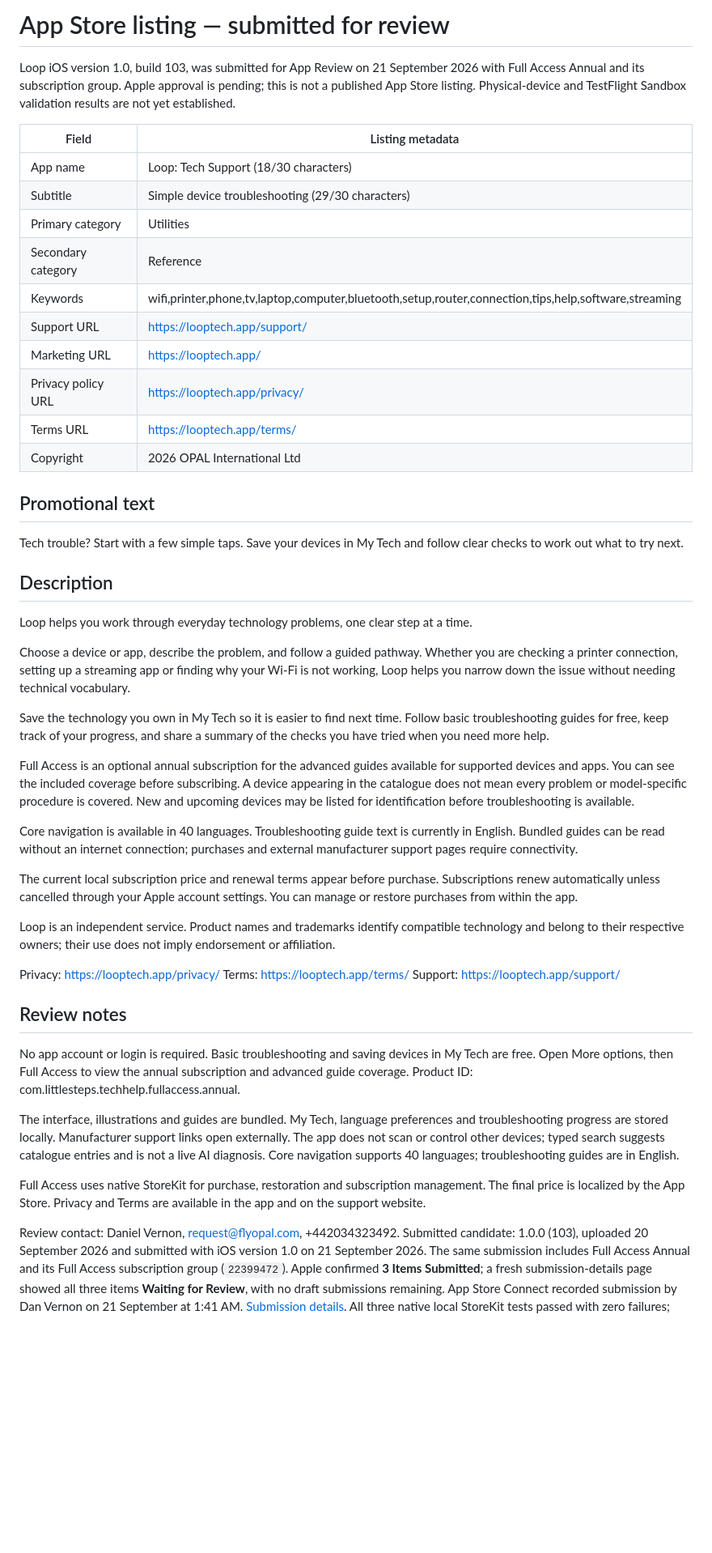
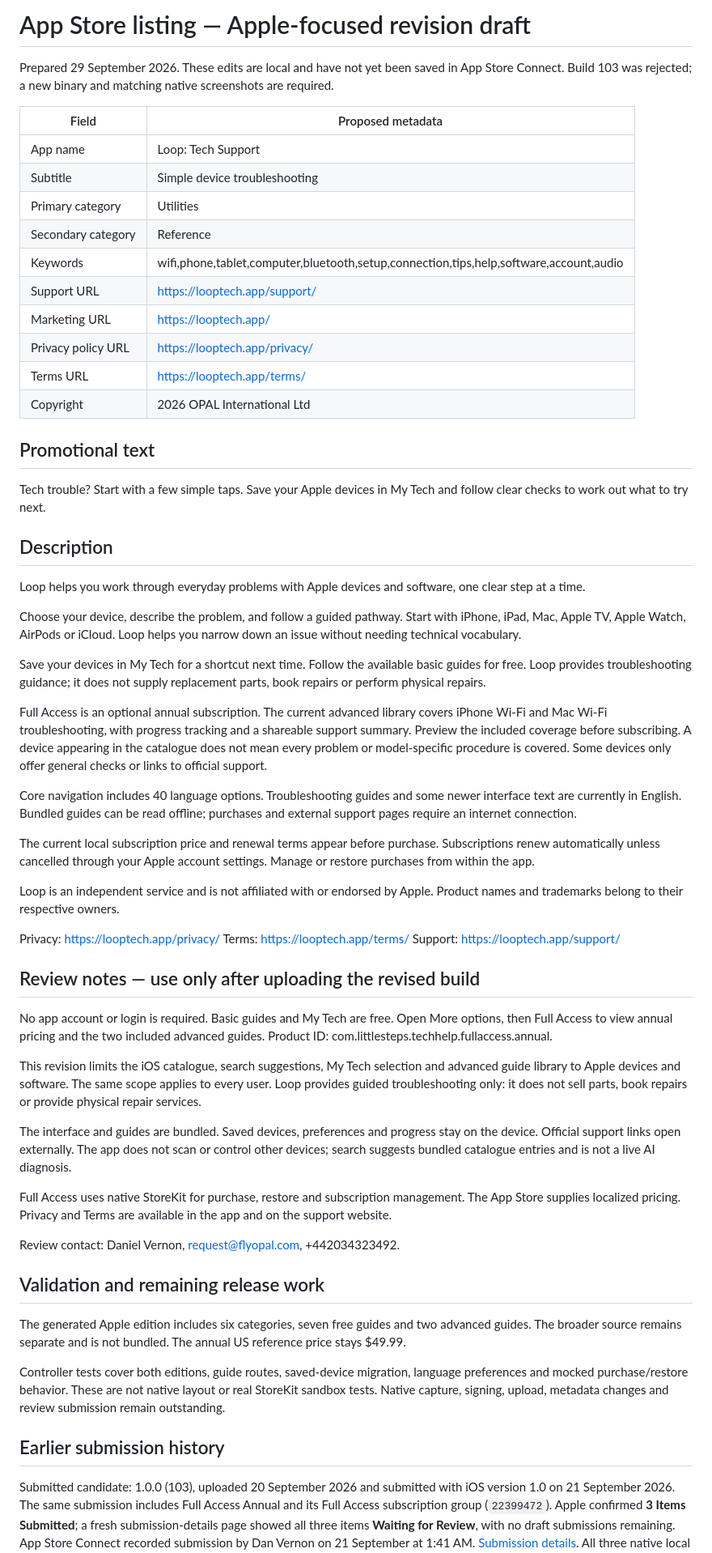
Before and after one commit to airloopal/loop, a Markdown page: docs/app-store-listing.md, the part around one of its changes. Shown at 81% size. Drawn GitHub-style; blank space fills up the shorter version.

Commit message:
Document Apple-focused review scope and remaining release checks

```diff
--- a/docs/app-store-listing.md
+++ b/docs/app-store-listing.md
@@ -1,14 +1,14 @@
-# App Store listing — submitted for review
+# App Store listing — Apple-focused revision draft
 
-Loop iOS version 1.0, build 103, was submitted for App Review on 21 September 2026 with Full Access Annual and its subscription group. Apple approval is pending; this is not a published App Store listing. Physical-device and TestFlight Sandbox validation results are not yet established.
+Prepared 29 September 2026. These edits are local and have not yet been saved in App Store Connect. Build 103 was rejected; a new binary and matching native screenshots are required.
 
-| Field | Listing metadata |
+| Field | Proposed metadata |
 |---|---|
-| App name | Loop: Tech Support (18/30 characters) |
-| Subtitle | Simple device troubleshooting (29/30 characters) |
+| App name | Loop: Tech Support |
+| Subtitle | Simple device troubleshooting |
 | Primary category | Utilities |
 | Secondary category | Reference |
-| Keywords | wifi,printer,phone,tv,laptop,computer,bluetooth,setup,router,connection,tips,help,software,streaming |
+| Keywords | wifi,phone,tablet,computer,bluetooth,setup,connection,tips,help,software,account,audio |
 | Support URL | https://looptech.app/support/ |
 | Marketing URL | https://looptech.app/ |
 | Privacy policy URL | https://looptech.app/privacy/ |
@@ -17,37 +17,48 @@ Loop iOS version 1.0, build 103, was submitted for App Review on 21 September 20
 
 ## Promotional text
 
-Tech trouble? Start with a few simple taps. Save your devices in My Tech and follow clear checks to work out what to try next.
+Tech trouble? Start with a few simple taps. Save your Apple devices in My Tech and follow clear checks to work out what to try next.
 
 ## Description
 
-Loop helps you work through everyday technology problems, one clear step at a time.
+Loop helps you work through everyday problems with Apple devices and software, one clear step at a time.
 
-Choose a device or app, describe the problem, and follow a guided pathway. Whether you are checking a printer connection, setting up a streaming app or finding why your Wi-Fi is not working, Loop helps you narrow down the issue without needing technical vocabulary.
+Choose your device, describe the problem, and follow a guided pathway. Start with iPhone, iPad, Mac, Apple TV, Apple Watch, AirPods or iCloud. Loop helps you narrow down an issue without needing technical vocabulary.
 
-Save the technology you own in My Tech so it is easier to find next time. Follow basic troubleshooting guides for free, keep track of your progress, and share a summary of the checks you have tried when you need more help.
+Save your devices in My Tech for a shortcut next time. Follow the available basic guides for free. Loop provides troubleshooting guidance; it does not supply replacement parts, book repairs or perform physical repairs.
 
-Full Access is an optional annual subscription for the advanced guides available for supported devices and apps. You can see the included coverage before subscribing. A device appearing in the catalogue does not mean every problem or model-specific procedure is covered. New and upcoming devices may be listed for identification before troubleshooting is available.
+Full Access is an optional annual subscription. The current advanced library covers iPhone Wi-Fi and Mac Wi-Fi troubleshooting, with progress tracking and a shareable support summary. Preview the included coverage before subscribing. A device appearing in the catalogue does not mean every problem or model-specific procedure is covered. Some devices only offer general checks or links to official support.
 
-Core navigation is available in 40 languages. Troubleshooting guide text is currently in English. Bundled guides can be read without an internet connection; purchases and external manufacturer support pages require connectivity.
+Core navigation includes 40 language options. Troubleshooting guides and some newer interface text are currently in English. Bundled guides can be read offline; purchases and external support pages require an internet connection.
 
-The current local subscription price and renewal terms appear before purchase. Subscriptions renew automatically unless cancelled through your Apple account settings. You can manage or restore purchases from within the app.
+The current local subscription price and renewal terms appear before purchase. Subscriptions renew automatically unless cancelled through your Apple account settings. Manage or restore purchases from within the app.
 
-Loop is an independent service. Product names and trademarks identify compatible technology and belong to their respective owners; their use does not imply endorsement or affiliation.
+Loop is an independent service and is not affiliated with or endorsed by Apple. Product names and trademarks belong to their respective owners.
 
 Privacy: https://looptech.app/privacy/
 Terms: https://looptech.app/terms/
 Support: https://looptech.app/support/
 
-## Review notes
+## Review notes — use only after uploading the revised build
 
-No app account or login is required. Basic troubleshooting and saving devices in My Tech are free. Open More options, then Full Access to view the annual subscription and advanced guide coverage. Product ID: com.littlesteps.techhelp.fullaccess.annual.
+No app account or login is required. Basic guides and My Tech are free. Open More options, then Full Access to view annual pricing and the two included advanced guides. Product ID: com.littlesteps.techhelp.fullaccess.annual.
 
-The interface, illustrations and guides are bundled. My Tech, language preferences and troubleshooting progress are stored locally. Manufacturer support links open externally. The app does not scan or control other devices; typed search suggests catalogue entries and is not a live AI diagnosis. Core navigation supports 40 languages; troubleshooting guides are in English.
+This revision limits the iOS catalogue, search suggestions, My Tech selection and advanced guide library to Apple devices and software. The same scope applies to every user. Loop provides guided troubleshooting only: it does not sell parts, book repairs or provide physical repair services.
 
-Full Access uses native StoreKit for purchase, restoration and subscription management. The final price is localized by the App Store. Privacy and Terms are available in the app and on the support website.
+The interface and guides are bundled. Saved devices, preferences and progress stay on the device. Official support links open externally. The app does not scan or control other devices; search suggests bundled catalogue entries and is not a live AI diagnosis.
+
+Full Access uses native StoreKit for purchase, restore and subscription management. The App Store supplies localized pricing. Privacy and Terms are available in the app and on the support website.
 
 Review contact: Daniel Vernon, request@flyopal.com, +442034323492.
+
+## Validation and remaining release work
+
+The generated Apple edition includes six categories, seven free guides and two advanced guides. The broader source remains separate and is not bundled. The annual US reference price stays $49.99.
+
+Controller tests cover both editions, guide routes, saved-device migration, language preferences and mocked purchase/restore behavior. These are not native layout or real StoreKit sandbox tests. Native capture, signing, upload, metadata changes and review submission remain outstanding.
+
+## Earlier submission history
+
 Submitted candidate: 1.0.0 (103), uploaded 20 September 2026 and submitted with iOS version 1.0 on 21 September 2026. The same submission includes Full Access Annual and its Full Access subscription group (`22399472`). Apple confirmed **3 Items Submitted**; a fresh submission-details page showed all three items **Waiting for Review**, with no draft submissions remaining. App Store Connect recorded submission by Dan Vernon on 21 September at 1:41 AM. [Submission details](https://appstoreconnect.apple.com/apps/6814186180/distribution/reviewsubmissions/details/e35fdbbf-0831-4f14-8175-03db35cf246c). All three native local StoreKit tests passed with zero failures; physical-device/TestFlight Sandbox results are not yet established.
 Marketing URL: https://looptech.app/
 
```
Also changed, not shown: other parts of docs/app-store-listing.md (+0 -17 lines), docs/apple-edition-2026-09-29.md (added, +26 -0 lines).
